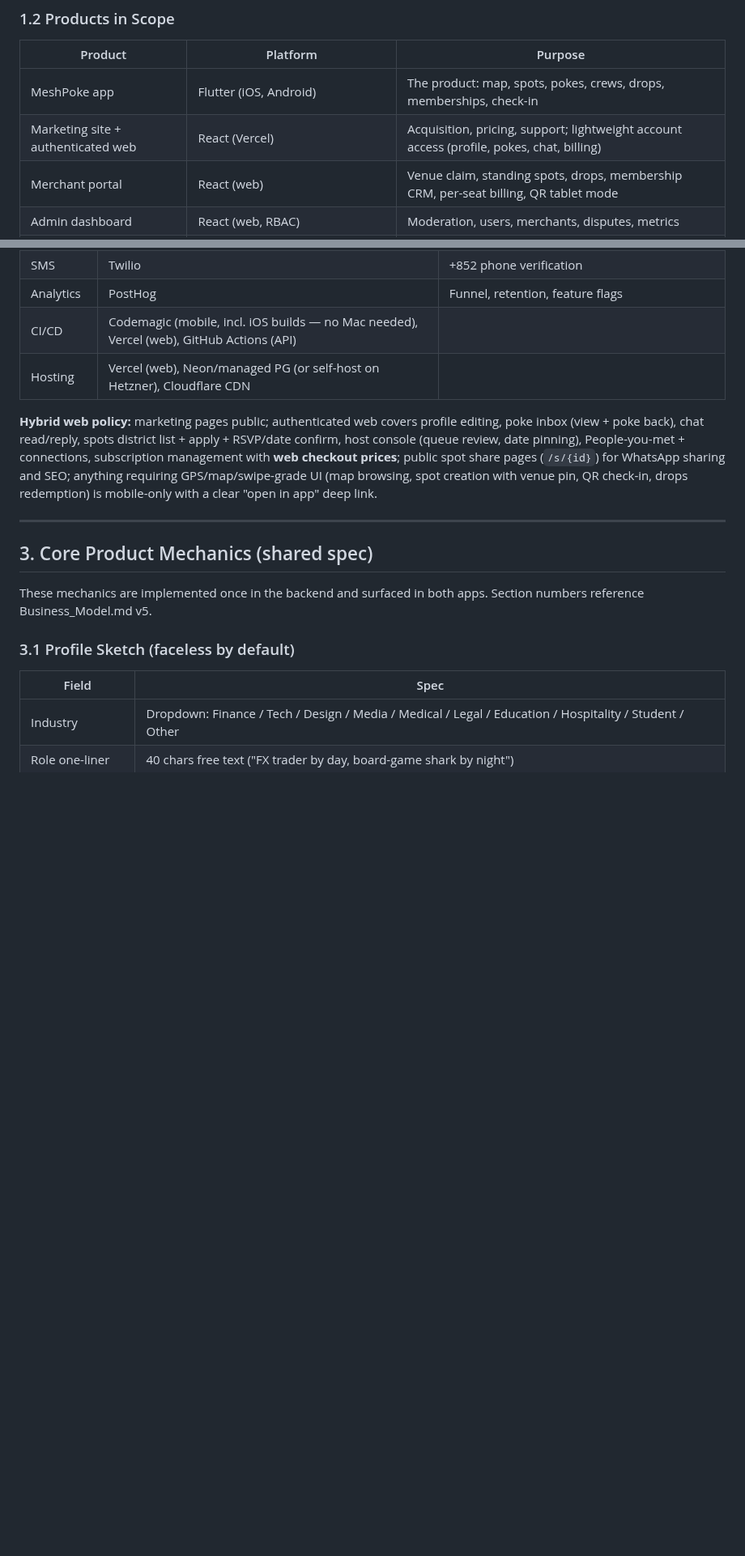
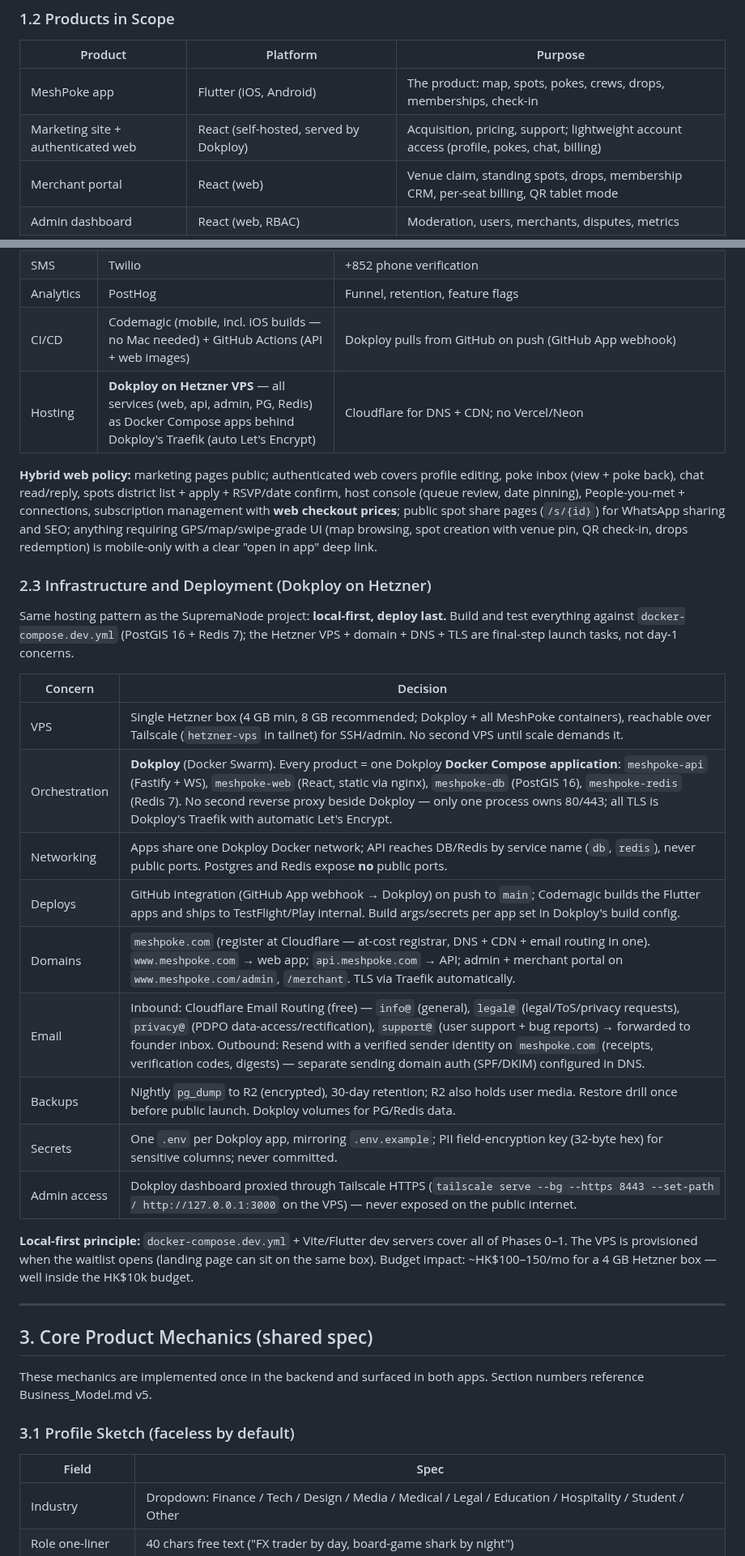
Before and after one commit to jamezun/meshpoke-app, a Markdown page: PRD.md, 2 parts joined by grey strips. Shown at 81% size. Rendered like a GitHub page; blank space fills up the shorter version.

Commit message:
Infra: Dokploy on Hetzner (SupremaNode pattern), meshpoke.com + 4 mailboxes, PG16+PostGIS self-hosted (no Supabase), Phase-0 repo/seed notes

```diff
--- a/PRD.md
+++ b/PRD.md
@@ -46,7 +46,7 @@ We are networking-first. Romance isn't banned; it just isn't the frame. The App
 | Product | Platform | Purpose |
 | --- | --- | --- |
 | MeshPoke app | Flutter (iOS, Android) | The product: map, spots, pokes, crews, drops, memberships, check-in |
-| Marketing site + authenticated web | React (Vercel) | Acquisition, pricing, support; lightweight account access (profile, pokes, chat, billing) |
+| Marketing site + authenticated web | React (self-hosted, served by Dokploy) | Acquisition, pricing, support; lightweight account access (profile, pokes, chat, billing) |
 | Merchant portal | React (web) | Venue claim, standing spots, drops, membership CRM, per-seat billing, QR tablet mode |
 | Admin dashboard | React (web, RBAC) | Moderation, users, merchants, disputes, metrics |
 | Backend API | Node.js (Fastify) + PostgreSQL 15 + PostGIS + Redis | All business logic, one API for all clients |
@@ -117,10 +117,29 @@ PostgreSQL   Redis         R2 (media)    External:
 | Email | Resend | Receipts, verification, digests |
 | SMS | Twilio | +852 phone verification |
 | Analytics | PostHog | Funnel, retention, feature flags |
-| CI/CD | Codemagic (mobile, incl. iOS builds — no Mac needed), Vercel (web), GitHub Actions (API) | |
-| Hosting | Vercel (web), Neon/managed PG (or self-host on Hetzner), Cloudflare CDN | |
+| CI/CD | Codemagic (mobile, incl. iOS builds — no Mac needed) + GitHub Actions (API + web images) | Dokploy pulls from GitHub on push (GitHub App webhook) |
+| Hosting | **Dokploy on Hetzner VPS** — all services (web, api, admin, PG, Redis) as Docker Compose apps behind Dokploy's Traefik (auto Let's Encrypt) | Cloudflare for DNS + CDN; no Vercel/Neon |
 
 **Hybrid web policy:** marketing pages public; authenticated web covers profile editing, poke inbox (view + poke back), chat read/reply, spots district list + apply + RSVP/date confirm, host console (queue review, date pinning), People-you-met + connections, subscription management with **web checkout prices**; public spot share pages (`/s/{id}`) for WhatsApp sharing and SEO; anything requiring GPS/map/swipe-grade UI (map browsing, spot creation with venue pin, QR check-in, drops redemption) is mobile-only with a clear "open in app" deep link.
+
+### 2.3 Infrastructure and Deployment (Dokploy on Hetzner)
+
+Same hosting pattern as the SupremaNode project: **local-first, deploy last.** Build and test everything against `docker-compose.dev.yml` (PostGIS 16 + Redis 7); the Hetzner VPS + domain + DNS + TLS are final-step launch tasks, not day-1 concerns.
+
+| Concern | Decision |
+| --- | --- |
+| VPS | Single Hetzner box (4 GB min, 8 GB recommended; Dokploy + all MeshPoke containers), reachable over Tailscale (`hetzner-vps` in tailnet) for SSH/admin. No second VPS until scale demands it. |
+| Orchestration | **Dokploy** (Docker Swarm). Every product = one Dokploy **Docker Compose application**: `meshpoke-api` (Fastify + WS), `meshpoke-web` (React, static via nginx), `meshpoke-db` (PostGIS 16), `meshpoke-redis` (Redis 7). No second reverse proxy beside Dokploy — only one process owns 80/443; all TLS is Dokploy's Traefik with automatic Let's Encrypt. |
+| Networking | Apps share one Dokploy Docker network; API reaches DB/Redis by service name (`db`, `redis`), never public ports. Postgres and Redis expose **no** public ports. |
+| Deploys | GitHub integration (GitHub App webhook → Dokploy) on push to `main`; Codemagic builds the Flutter apps and ships to TestFlight/Play internal. Build args/secrets per app set in Dokploy's build config. |
+| Domains | `meshpoke.com` (register at Cloudflare — at-cost registrar, DNS + CDN + email routing in one). `www.meshpoke.com` → web app; `api.meshpoke.com` → API; admin + merchant portal on `www.meshpoke.com/admin`, `/merchant`. TLS via Traefik automatically. |
+| Email | Inbound: Cloudflare Email Routing (free) — `info@` (general), `legal@` (legal/ToS/privacy requests), `privacy@` (PDPO data-access/rectification), `support@` (user support + bug reports) → forwarded to founder inbox. Outbound: Resend with a verified sender identity on `meshpoke.com` (receipts, verification codes, digests) — separate sending domain auth (SPF/DKIM) configured in DNS. |
+| Backups | Nightly `pg_dump` to R2 (encrypted), 30-day retention; R2 also holds user media. Restore drill once before public launch. Dokploy volumes for PG/Redis data. |
+| Secrets | One `.env` per Dokploy app, mirroring `.env.example`; PII field-encryption key (32-byte hex) for sensitive columns; never committed. |
+| Admin access | Dokploy dashboard proxied through Tailscale HTTPS (`tailscale serve --bg --https 8443 --set-path / http://127.0.0.1:3000` on the VPS) — never exposed on the public internet. |
+
+**Local-first principle:** `docker-compose.dev.yml` + Vite/Flutter dev servers cover all of Phases 0–1. The VPS is provisioned when the waitlist opens (landing page can sit on the same box). Budget impact: ~HK$100–150/mo for a 4 GB Hetzner box — well inside the HK$10k budget.
+
 
 
 ---
```
Also changed, not shown: other parts of PRD.md (+11 -2 lines), Business_Model.md (+1 -1 lines).
